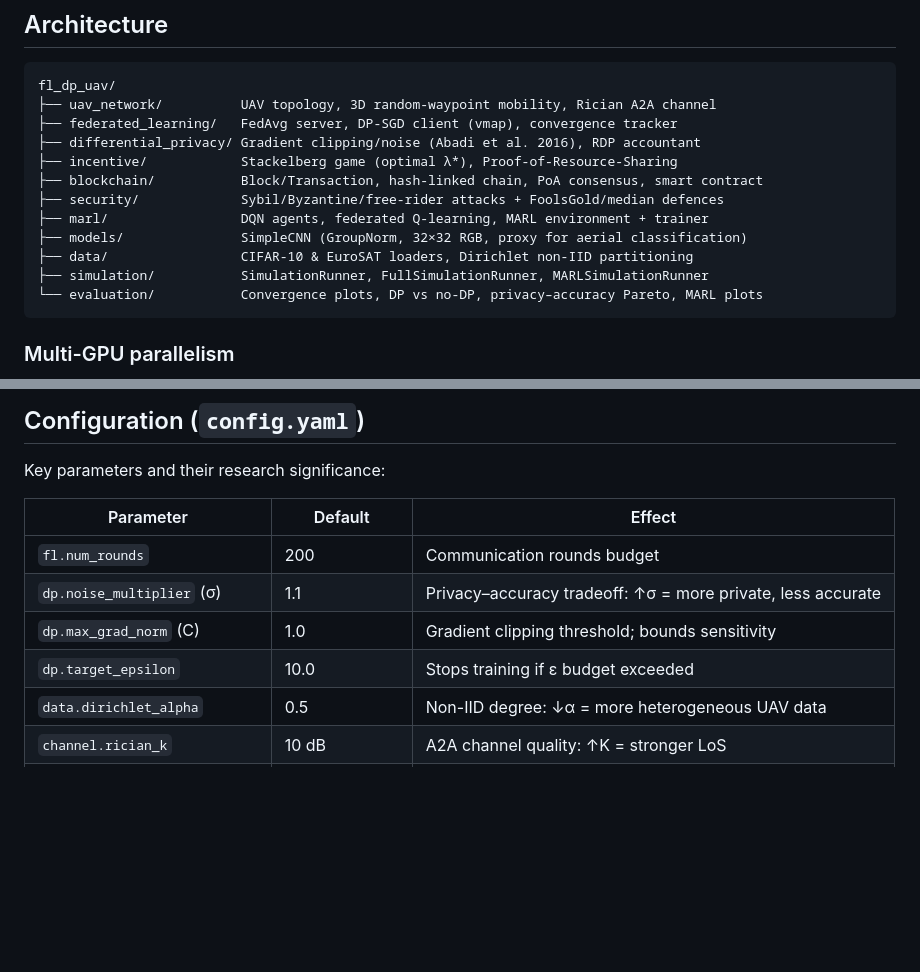
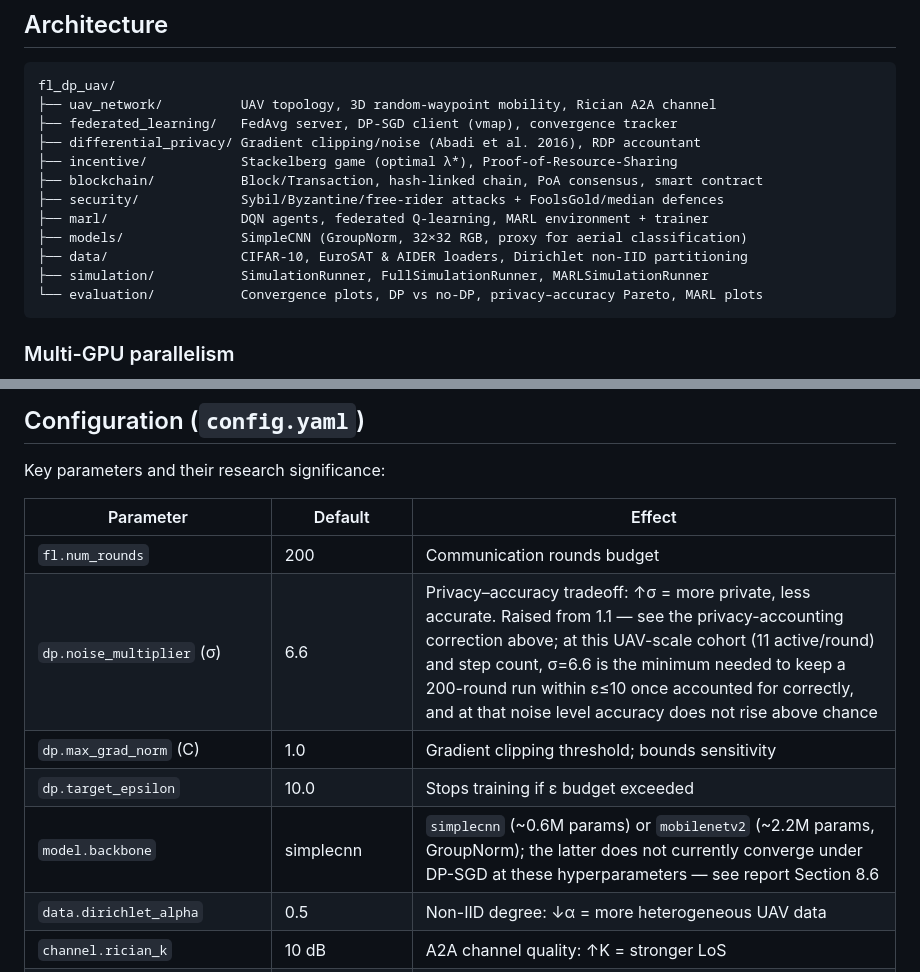
Before and after one commit to Henrinnes/cover-task3-fl-dp-uav, a Markdown page: README.md, 2 parts joined by grey strips. Drawn GitHub-style; blank space fills up the shorter version.

````diff
--- a/README.md
+++ b/README.md
@@ -37,7 +54,7 @@ fl_dp_uav/
 ├── security/             Sybil/Byzantine/free-rider attacks + FoolsGold/median defences
 ├── marl/                 DQN agents, federated Q-learning, MARL environment + trainer
 ├── models/               SimpleCNN (GroupNorm, 32×32 RGB, proxy for aerial classification)
-├── data/                 CIFAR-10 & EuroSAT loaders, Dirichlet non-IID partitioning
+├── data/                 CIFAR-10, EuroSAT & AIDER loaders, Dirichlet non-IID partitioning
 ├── simulation/           SimulationRunner, FullSimulationRunner, MARLSimulationRunner
 └── evaluation/           Convergence plots, DP vs no-DP, privacy–accuracy Pareto, MARL plots
 ```
@@ -96,9 +113,10 @@ Key parameters and their research significance:
 | Parameter | Default | Effect |
 |---|---|---|
 | `fl.num_rounds` | 200 | Communication rounds budget |
-| `dp.noise_multiplier` (σ) | 1.1 | Privacy–accuracy tradeoff: ↑σ = more private, less accurate |
+| `dp.noise_multiplier` (σ) | 6.6 | Privacy–accuracy tradeoff: ↑σ = more private, less accurate. Raised from 1.1 — see the privacy-accounting correction above; at this UAV-scale cohort (11 active/round) and step count, σ=6.6 is the minimum needed to keep a 200-round run within ε≤10 once accounted for correctly, and at that noise level accuracy does not rise above chance |
 | `dp.max_grad_norm` (C) | 1.0 | Gradient clipping threshold; bounds sensitivity |
 | `dp.target_epsilon` | 10.0 | Stops training if ε budget exceeded |
+| `model.backbone` | simplecnn | `simplecnn` (~0.6M params) or `mobilenetv2` (~2.2M params, GroupNorm); the latter does not currently converge under DP-SGD at these hyperparameters — see report Section 8.6 |
 | `data.dirichlet_alpha` | 0.5 | Non-IID degree: ↓α = more heterogeneous UAV data |
 | `channel.rician_k` | 10 dB | A2A channel quality: ↑K = stronger LoS |
 | `power.min_snr_db` | 5 dB | Minimum SNR for UAV to participate |
````
Also changed, not shown: other parts of README.md (+57 -7 lines).
